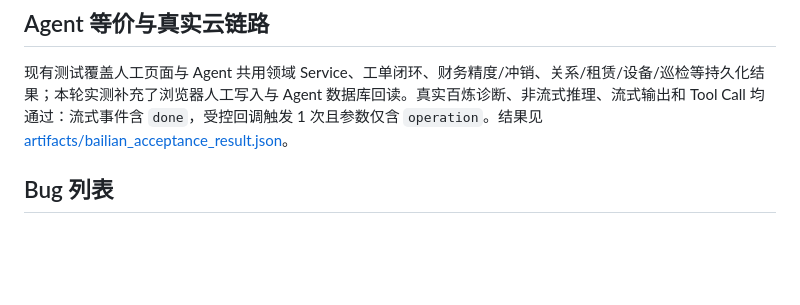
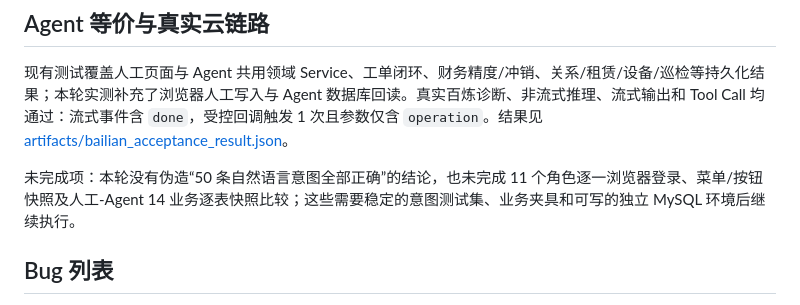
Before and after one commit to Changxin-YR/wuye, a Markdown page: FINAL_ACCEPTANCE_REPORT.md, the part around the change. GitHub-like rendering; blank space fills up the shorter version.

Commit message:
docs: clarify acceptance coverage gaps

```diff
--- a/FINAL_ACCEPTANCE_REPORT.md
+++ b/FINAL_ACCEPTANCE_REPORT.md
@@ -80,6 +80,8 @@
 
 现有测试覆盖人工页面与 Agent 共用领域 Service、工单闭环、财务精度/冲销、关系/租赁/设备/巡检等持久化结果；本轮实测补充了浏览器人工写入与 Agent 数据库回读。真实百炼诊断、非流式推理、流式输出和 Tool Call 均通过：流式事件含 `done`，受控回调触发 1 次且参数仅含 `operation`。结果见 [artifacts/bailian_acceptance_result.json](C:/Users/27363/Desktop/tangli_miao/artifacts/bailian_acceptance_result.json)。
 
+未完成项：本轮没有伪造“50 条自然语言意图全部正确”的结论，也未完成 11 个角色逐一浏览器登录、菜单/按钮快照及人工-Agent 14 业务逐表快照比较；这些需要稳定的意图测试集、业务夹具和可写的独立 MySQL 环境后继续执行。
+
 ## Bug 列表
 
 本轮没有复现产品 P0/P1/P2 Bug，因此没有业务代码修改或修复 commit。当前 MySQL 账号缺少 `CREATE DATABASE`，服务器返回 1044；需要外部测试权限，不能由应用代码安全修复。
```
